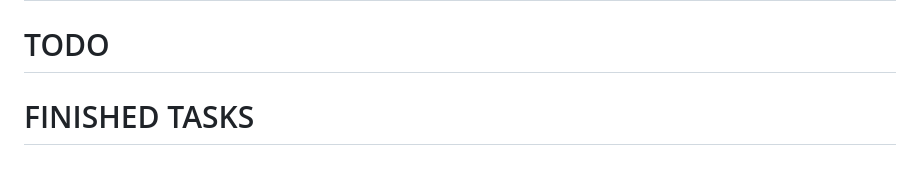
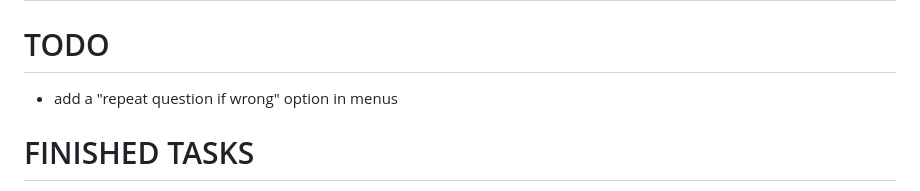
Before and after one commit to boyzinred/korean, a Markdown page: README.md, the part around the change. Drawn GitHub-style.

```diff
--- a/README.md
+++ b/README.md
@@ -1,6 +1,7 @@
 # Korean Vocab and Grammar Practice Hub
 
 # TODO
+- add a "repeat question if wrong" option in menus
 
 # FINISHED TASKS
 AUGUST 6, 2026
```
